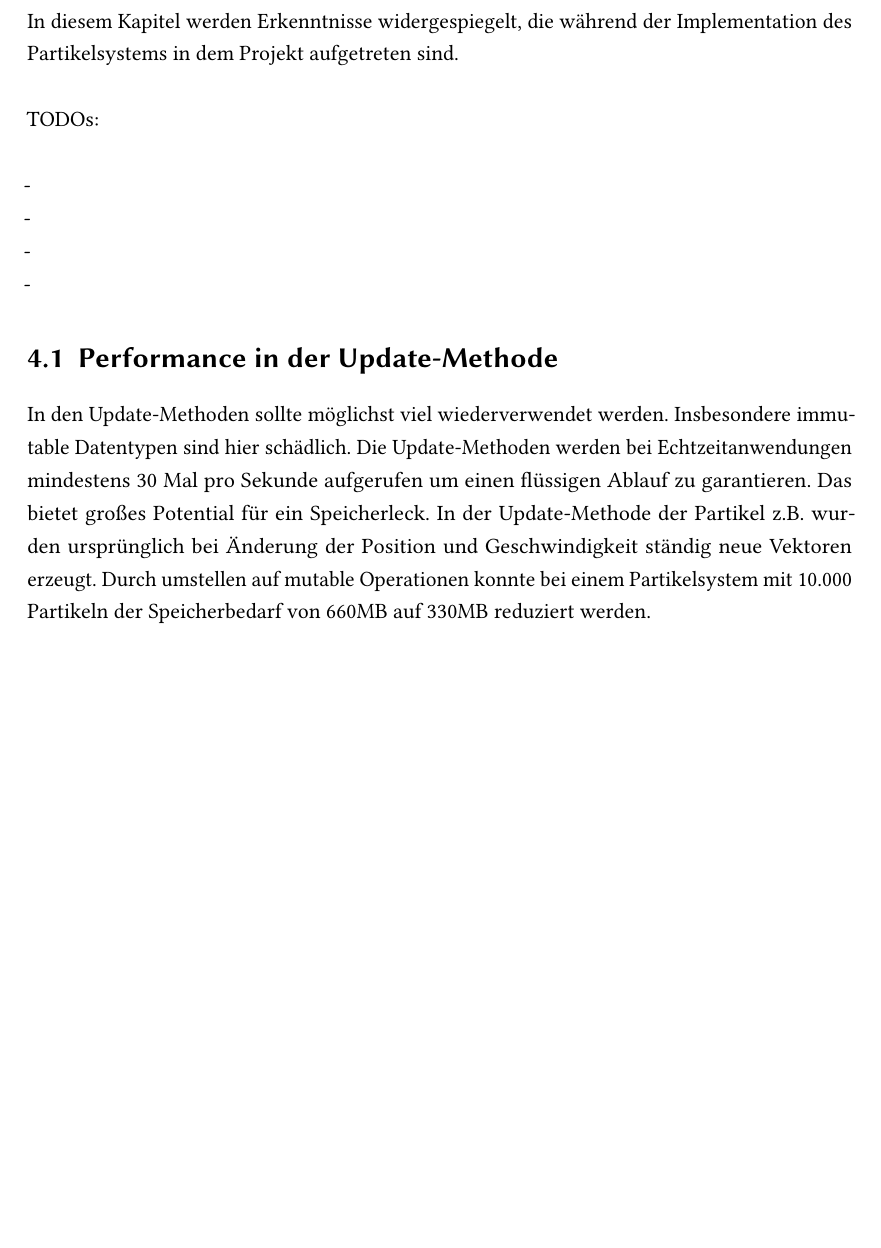
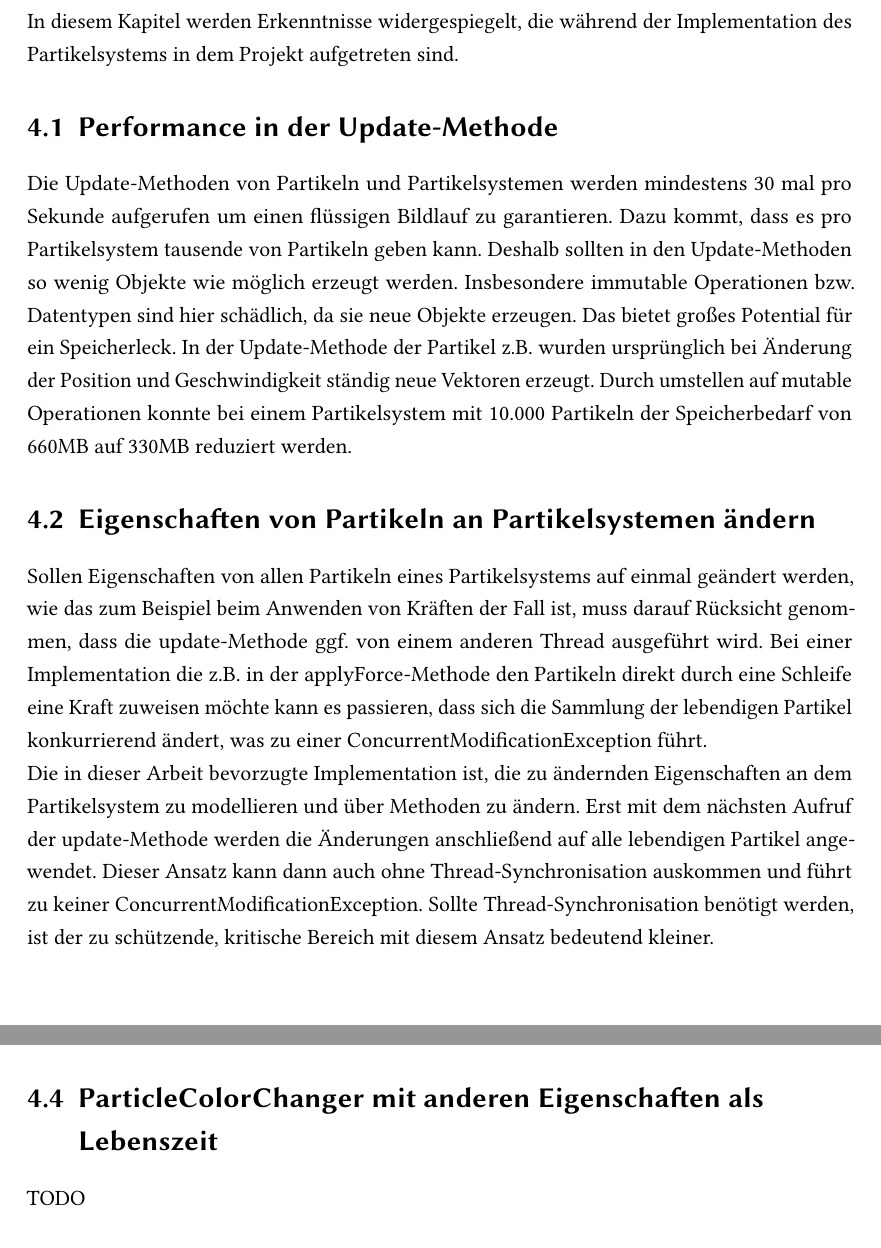
Before and after one commit to xancake/haw_bai6_wp_cg_praktikum, a LaTeX thesis (BAI6_WP_CG_Projekt_LN/doc/Ausarbeitung/main.tex, which reads BAI6_WP_CG_Projekt_LN/doc/Ausarbeitung/chapter4.tex): part of page 13 of 16 before the commit and two parts of pages 13 and 14 of 16 after it, the two joined at a grey line, cut so that both start at the same text, the shorter picture padded with empty space. Compiled offline with pdfLaTeX; the source files are stored in an older character set and shown here as Unicode; an older LaTeX class or package is replaced by its successor.

Commit message:
Projekt LN:
- Dokumentation: Kapitel 4 mit weiteren Erkenntnissen gefüllt

```diff
--- a/BAI6_WP_CG_Projekt_LN/doc/Ausarbeitung/chapter4.tex
+++ b/BAI6_WP_CG_Projekt_LN/doc/Ausarbeitung/chapter4.tex
@@ -1,19 +1,16 @@
 \chapter{Zusammenfassung und Erkenntnisse} \label{summary}
 \textmd{In diesem Kapitel werden Erkenntnisse widergespiegelt, die während der Implementation des Partikelsystems in dem Projekt aufgetreten sind.}
 
+\section{Performance in der Update-Methode}
+\textmd{Die Update-Methoden von Partikeln und Partikelsystemen werden mindestens 30 mal pro Sekunde aufgerufen um einen flüssigen Bildlauf zu garantieren. Dazu kommt, dass es pro Partikelsystem tausende von Partikeln geben kann. Deshalb sollten in den Update-Methoden so wenig Objekte wie möglich erzeugt werden. Insbesondere immutable Operationen bzw. Datentypen sind hier schädlich, da sie neue Objekte erzeugen. Das bietet großes Potential für ein Speicherleck. In der Update-Methode der Partikel z.B. wurden ursprünglich bei Änderung der Position und Geschwindigkeit ständig neue Vektoren erzeugt. Durch umstellen auf mutable Operationen konnte bei einem Partikelsystem mit 10.000 Partikeln der Speicherbedarf von 660MB auf 330MB reduziert werden.}
 
-\textmd{
-\\ TODOs:
-\\
-\\ -
-\\ -
-\\ -
-\\ -
-}
-
-\section{Performance in der Update-Methode}
-\textmd{In den Update-Methoden sollte möglichst viel wiederverwendet werden. Insbesondere immutable Datentypen sind hier schädlich. Die Update-Methoden werden bei Echtzeitanwendungen mindestens 30 Mal pro Sekunde aufgerufen um einen flüssigen Ablauf zu garantieren. Das bietet großes Potential für ein Speicherleck. In der Update-Methode der Partikel z.B. wurden ursprünglich bei Änderung der Position und Geschwindigkeit ständig neue Vektoren erzeugt. Durch umstellen auf mutable Operationen konnte bei einem Partikelsystem mit 10.000 Partikeln der Speicherbedarf von 660MB auf 330MB reduziert werden.}
+\section{Eigenschaften von Partikeln an Partikelsystemen ändern}
+\textmd{Sollen Eigenschaften von allen Partikeln eines Partikelsystems auf einmal geändert werden, wie das zum Beispiel beim Anwenden von Kräften der Fall ist, muss darauf Rücksicht genommen, dass die update-Methode ggf. von einem anderen Thread ausgeführt wird. Bei einer Implementation die z.B. in der applyForce-Methode den Partikeln direkt durch eine Schleife eine Kraft zuweisen möchte kann es passieren, dass sich die Sammlung der lebendigen Partikel konkurrierend ändert, was zu einer ConcurrentModificationException führt.}
+\textmd{\\Die in dieser Arbeit bevorzugte Implementation ist, die zu ändernden Eigenschaften an dem Partikelsystem zu modellieren und über Methoden zu ändern. Erst mit dem nächsten Aufruf der update-Methode werden die Änderungen anschließend auf alle lebendigen Partikel angewendet. Dieser Ansatz kann dann auch ohne Thread-Synchronisation auskommen und führt zu keiner ConcurrentModificationException. Sollte Thread-Synchronisation benötigt werden, ist der zu schützende, kritische Bereich mit diesem Ansatz bedeutend kleiner.}
 
 \section{Transparenz zwischen Partikelsystemen}
 \textmd{Die Darstellung von Transparenz wurde nur für die Partikel eines Partikelsystems untereinander umgesetzt. Die Partikel mehrerer Partikelsysteme untereinander werden nicht sortiert. Um bei mehreren Partikelsystemen alle Partikel mit Transparenz korrekt zeichnen zu können, müssten alle Partikel aller Partikelsysteme wie in Abschnitt \ref{transparency} unabhängig von ihrem Partikelsystem back-to-front sortiert werden.}
 \textmd{\\Technisch ist das in meinem Aufbau leider nicht so einfach möglich, da jedes Partikelsystem durch einen eigenen Szenengraphknoten eingebunden und gerendert wird. Der Szenengraphknoten funktioniert dabei autonom und weiß nicht von anderen Szenengraphknoten und ob sie überhaupt Partikelsysteme darstellen.}
+
+\section{ParticleColorChanger mit anderen Eigenschaften als Lebenszeit}
+\textmd{TODO}
```
